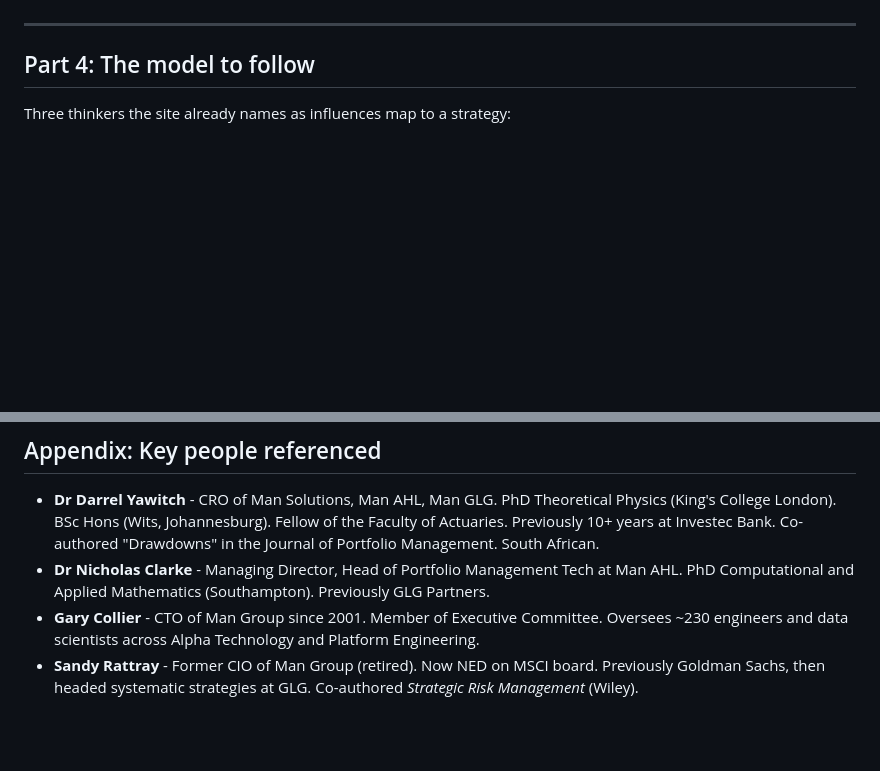
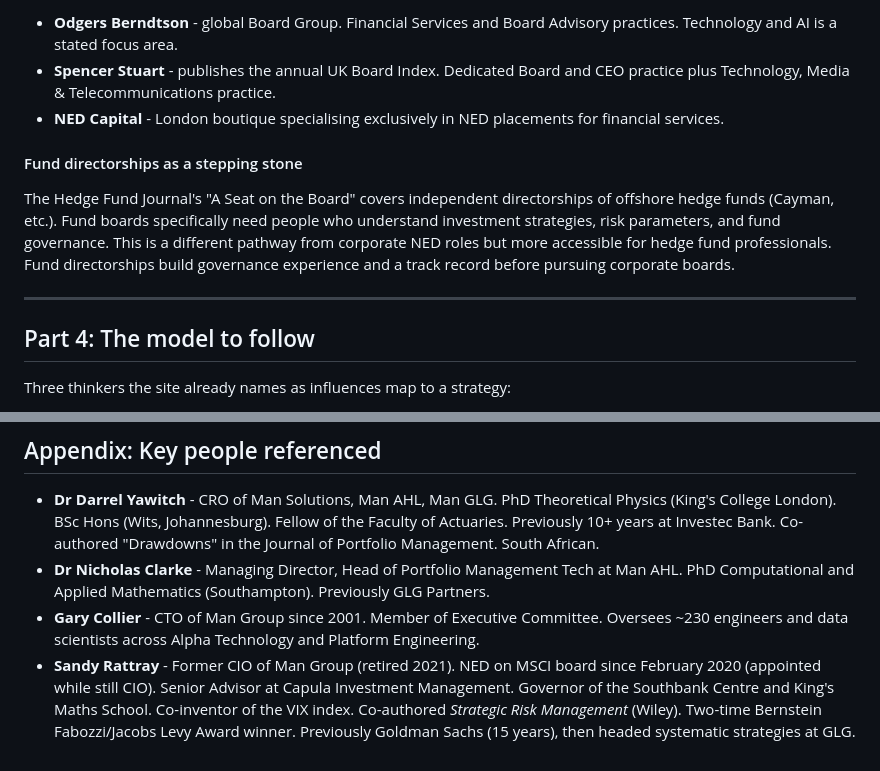
Before and after one commit to Cronan/cronan.github.io, a Markdown page: drafts/site-enhancement-plan.md, 2 parts joined by grey strips. GitHub-like rendering; blank space fills up the shorter version.

```diff
--- a/drafts/site-enhancement-plan.md
+++ b/drafts/site-enhancement-plan.md
@@ -202,3 +233,10 @@ Research identified five tiers of conferences where your profile fits. Ordered b
+- **Odgers Berndtson** - global Board Group. Financial Services and Board Advisory practices. Technology and AI is a stated focus area.
+- **Spencer Stuart** - publishes the annual UK Board Index. Dedicated Board and CEO practice plus Technology, Media & Telecommunications practice.
+- **NED Capital** - London boutique specialising exclusively in NED placements for financial services.
+
+#### Fund directorships as a stepping stone
+
+The Hedge Fund Journal's "A Seat on the Board" covers independent directorships of offshore hedge funds (Cayman, etc.). Fund boards specifically need people who understand investment strategies, risk parameters, and fund governance. This is a different pathway from corporate NED roles but more accessible for hedge fund professionals. Fund directorships build governance experience and a track record before pursuing corporate boards.
 
 ---
 
@@ -252,4 +290,4 @@ That is the line that makes conference organisers pause, board recruiters take a
 - **Dr Darrel Yawitch** - CRO of Man Solutions, Man AHL, Man GLG. PhD Theoretical Physics (King's College London). BSc Hons (Wits, Johannesburg). Fellow of the Faculty of Actuaries. Previously 10+ years at Investec Bank. Co-authored "Drawdowns" in the Journal of Portfolio Management. South African.
 - **Dr Nicholas Clarke** - Managing Director, Head of Portfolio Management Tech at Man AHL. PhD Computational and Applied Mathematics (Southampton). Previously GLG Partners.
 - **Gary Collier** - CTO of Man Group since 2001. Member of Executive Committee. Oversees ~230 engineers and data scientists across Alpha Technology and Platform Engineering.
-- **Sandy Rattray** - Former CIO of Man Group (retired). Now NED on MSCI board. Previously Goldman Sachs, then headed systematic strategies at GLG. Co-authored *Strategic Risk Management* (Wiley).
+- **Sandy Rattray** - Former CIO of Man Group (retired 2021). NED on MSCI board since February 2020 (appointed while still CIO). Senior Advisor at Capula Investment Management. Governor of the Southbank Centre and King's Maths School. Co-inventor of the VIX index. Co-authored *Strategic Risk Management* (Wiley). Two-time Bernstein Fabozzi/Jacobs Levy Award winner. Previously Goldman Sachs (15 years), then headed systematic strategies at GLG.
```
Also changed, not shown: other parts of drafts/site-enhancement-plan.md (+53 -22 lines).
